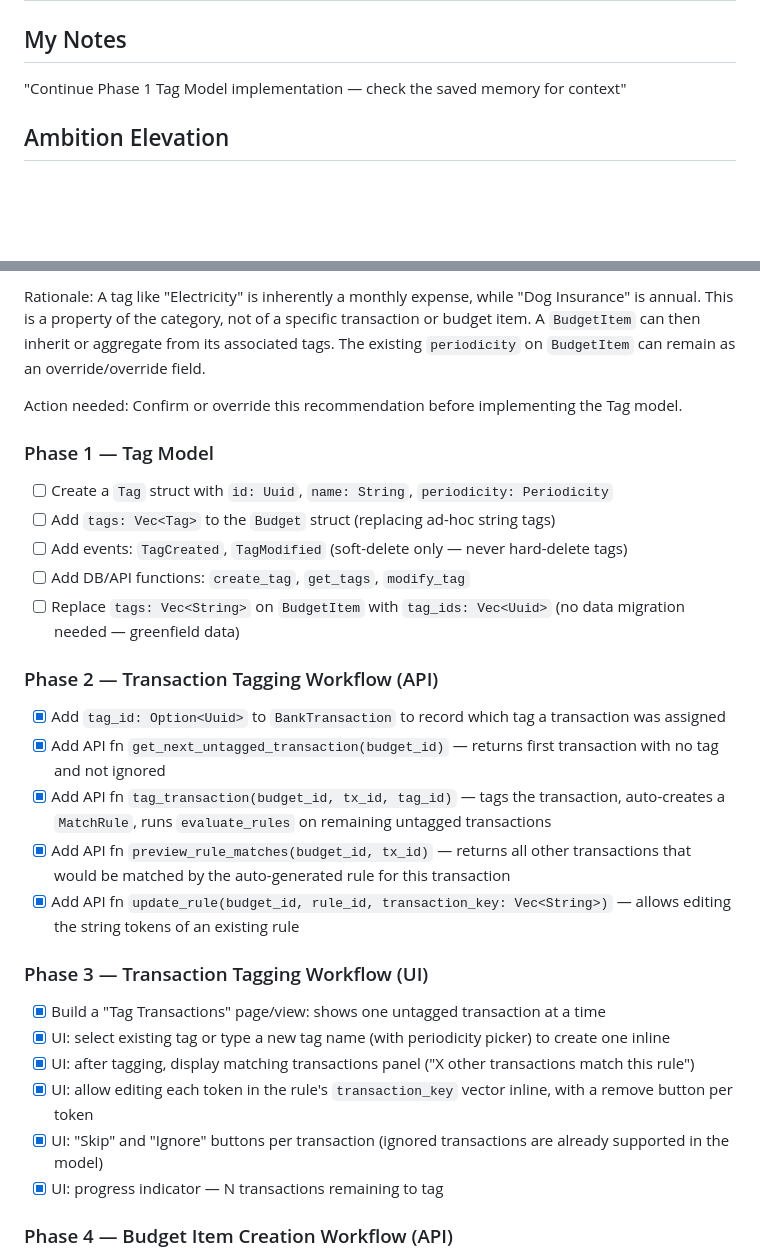
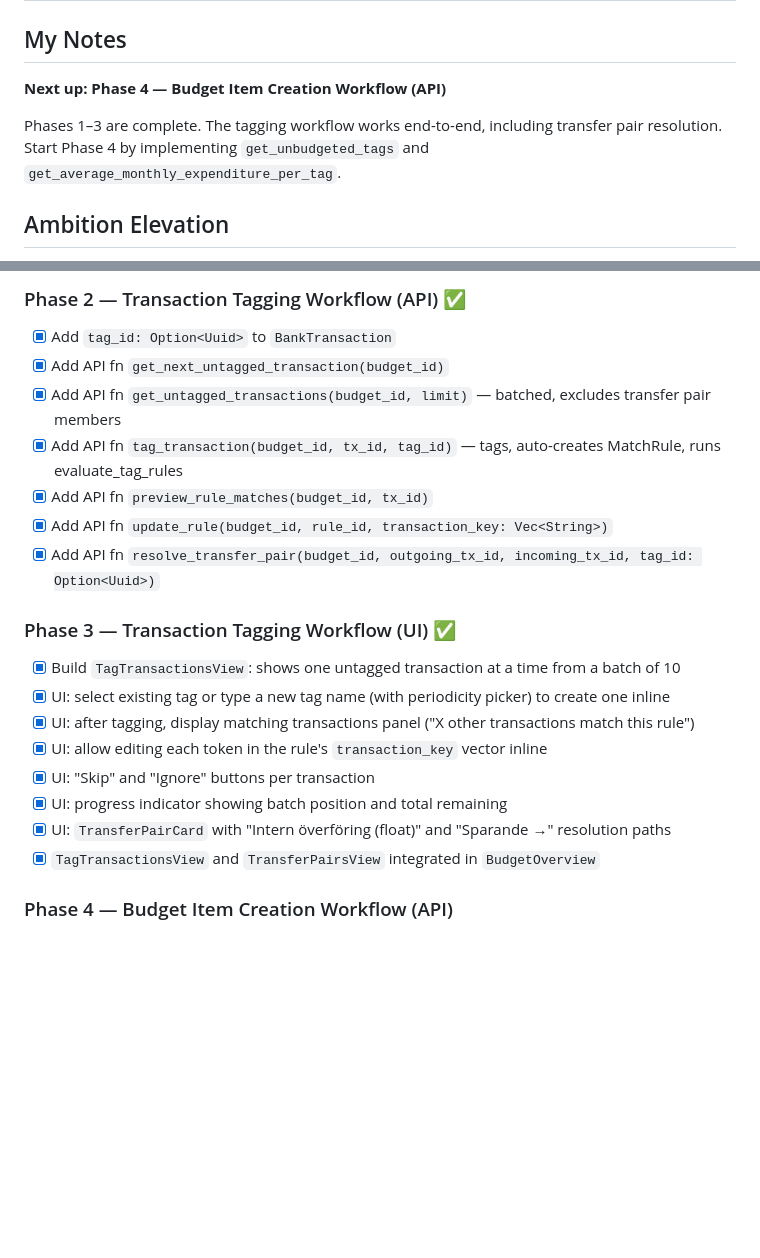
Before and after one commit to lavaeater/rusty-budgets, a Markdown page: budget-planning.md, 2 parts joined by grey strips. Drawn GitHub-style; blank space fills up the shorter version.

```diff
--- a/budget-planning.md
+++ b/budget-planning.md
@@ -2,7 +2,9 @@
 
 ## My Notes
 
-"Continue Phase 1 Tag Model implementation — check the saved memory for context"
+**Next up: Phase 4 — Budget Item Creation Workflow (API)**
+
+Phases 1–3 are complete. The tagging workflow works end-to-end, including transfer pair resolution. Start Phase 4 by implementing `get_unbudgeted_tags` and `get_average_monthly_expenditure_per_tag`.
 
 ## Ambition Elevation
 
@@ -85,32 +97,24 @@ What already exists in the codebase:
 
-Rationale: A tag like "Electricity" is inherently a monthly expense, while "Dog Insurance" is annual. This is a property of the category, not of a specific transaction or budget item. A `BudgetItem` can then inherit or aggregate from its associated tags. The existing `periodicity` on `BudgetItem` can remain as an override/override field.
+### Phase 2 — Transaction Tagging Workflow (API) ✅
 
-Action needed: Confirm or override this recommendation before implementing the Tag model.
+- [x] Add `tag_id: Option<Uuid>` to `BankTransaction`
+- [x] Add API fn `get_next_untagged_transaction(budget_id)`
+- [x] Add API fn `get_untagged_transactions(budget_id, limit)` — batched, excludes transfer pair members
+- [x] Add API fn `tag_transaction(budget_id, tx_id, tag_id)` — tags, auto-creates MatchRule, runs evaluate_tag_rules
+- [x] Add API fn `preview_rule_matches(budget_id, tx_id)`
+- [x] Add API fn `update_rule(budget_id, rule_id, transaction_key: Vec<String>)`
+- [x] Add API fn `resolve_transfer_pair(budget_id, outgoing_tx_id, incoming_tx_id, tag_id: Option<Uuid>)`
 
-### Phase 1 — Tag Model
+### Phase 3 — Transaction Tagging Workflow (UI) ✅
 
-- [ ] Create a `Tag` struct with `id: Uuid`, `name: String`, `periodicity: Periodicity`
-- [ ] Add `tags: Vec<Tag>` to the `Budget` struct (replacing ad-hoc string tags)
-- [ ] Add events: `TagCreated`, `TagModified` (soft-delete only — never hard-delete tags)
-- [ ] Add DB/API functions: `create_tag`, `get_tags`, `modify_tag`
-- [ ] Replace `tags: Vec<String>` on `BudgetItem` with `tag_ids: Vec<Uuid>` (no data migration needed — greenfield data)
-
-### Phase 2 — Transaction Tagging Workflow (API)
-
-- [x] Add `tag_id: Option<Uuid>` to `BankTransaction` to record which tag a transaction was assigned
-- [x] Add API fn `get_next_untagged_transaction(budget_id)` — returns first transaction with no tag and not ignored
-- [x] Add API fn `tag_transaction(budget_id, tx_id, tag_id)` — tags the transaction, auto-creates a `MatchRule`, runs `evaluate_rules` on remaining untagged transactions
-- [x] Add API fn `preview_rule_matches(budget_id, tx_id)` — returns all other transactions that would be matched by the auto-generated rule for this transaction
-- [x] Add API fn `update_rule(budget_id, rule_id, transaction_key: Vec<String>)` — allows editing the string tokens of an existing rule
-
-### Phase 3 — Transaction Tagging Workflow (UI)
-
-- [x] Build a "Tag Transactions" page/view: shows one untagged transaction at a time
+- [x] Build `TagTransactionsView`: shows one untagged transaction at a time from a batch of 10
 - [x] UI: select existing tag or type a new tag name (with periodicity picker) to create one inline
 - [x] UI: after tagging, display matching transactions panel ("X other transactions match this rule")
-- [x] UI: allow editing each token in the rule's `transaction_key` vector inline, with a remove button per token
-- [x] UI: "Skip" and "Ignore" buttons per transaction (ignored transactions are already supported in the model)
-- [x] UI: progress indicator — N transactions remaining to tag
+- [x] UI: allow editing each token in the rule's `transaction_key` vector inline
+- [x] UI: "Skip" and "Ignore" buttons per transaction
+- [x] UI: progress indicator showing batch position and total remaining
+- [x] UI: `TransferPairCard` with "Intern överföring (float)" and "Sparande →" resolution paths
+- [x] `TagTransactionsView` and `TransferPairsView` integrated in `BudgetOverview`
 
 ### Phase 4 — Budget Item Creation Workflow (API)
 
```
Also changed, not shown: other parts of budget-planning.md (+34 -24 lines).
